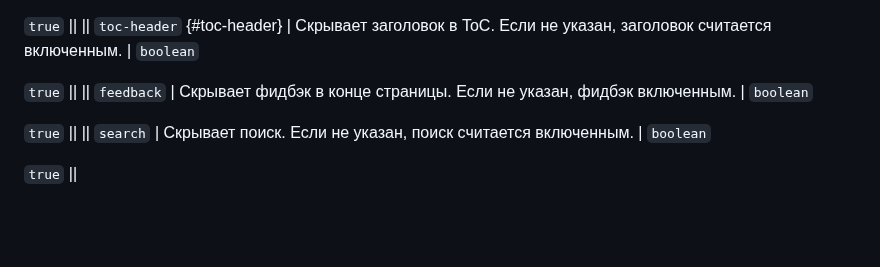
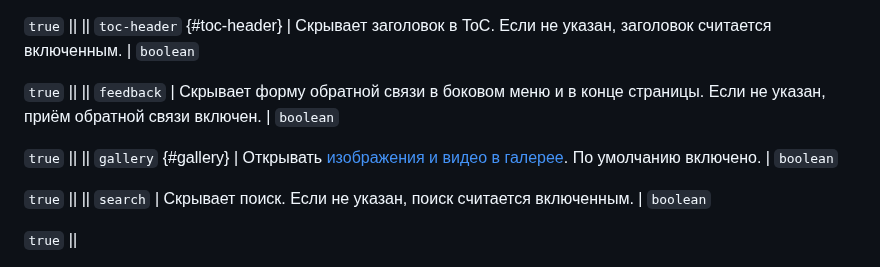
Before and after one commit to diplodoc-platform/docs, a Markdown page: ru/settings.md, the part around the change. GitHub-like rendering; blank space fills up the shorter version.

```diff
--- a/ru/settings.md
+++ b/ru/settings.md
@@ -330,7 +330,10 @@ analytics:
 || `toc-header` {#toc-header} | Скрывает заголовок в ToC. Если не указан, заголовок считается включенным. | `boolean`
 
 `true` ||
-|| `feedback` | Скрывает фидбэк в конце страницы. Если не указан, фидбэк включенным. | `boolean`
+|| `feedback` | Скрывает форму обратной связи в боковом меню и в конце страницы. Если не указан, приём обратной связи включен. | `boolean`
+
+`true` ||
+|| `gallery` {#gallery} | Открывать [изображения и видео в галерее](./syntax/media.md#gallery). По умолчанию включено. | `boolean`
 
 `true` ||
 || `search` | Скрывает поиск. Если не указан, поиск считается включенным. | `boolean`
```
Also changed, not shown: ru/syntax/media.md (+24 -2 lines), _images/mountain-tiny.jpg (added).
